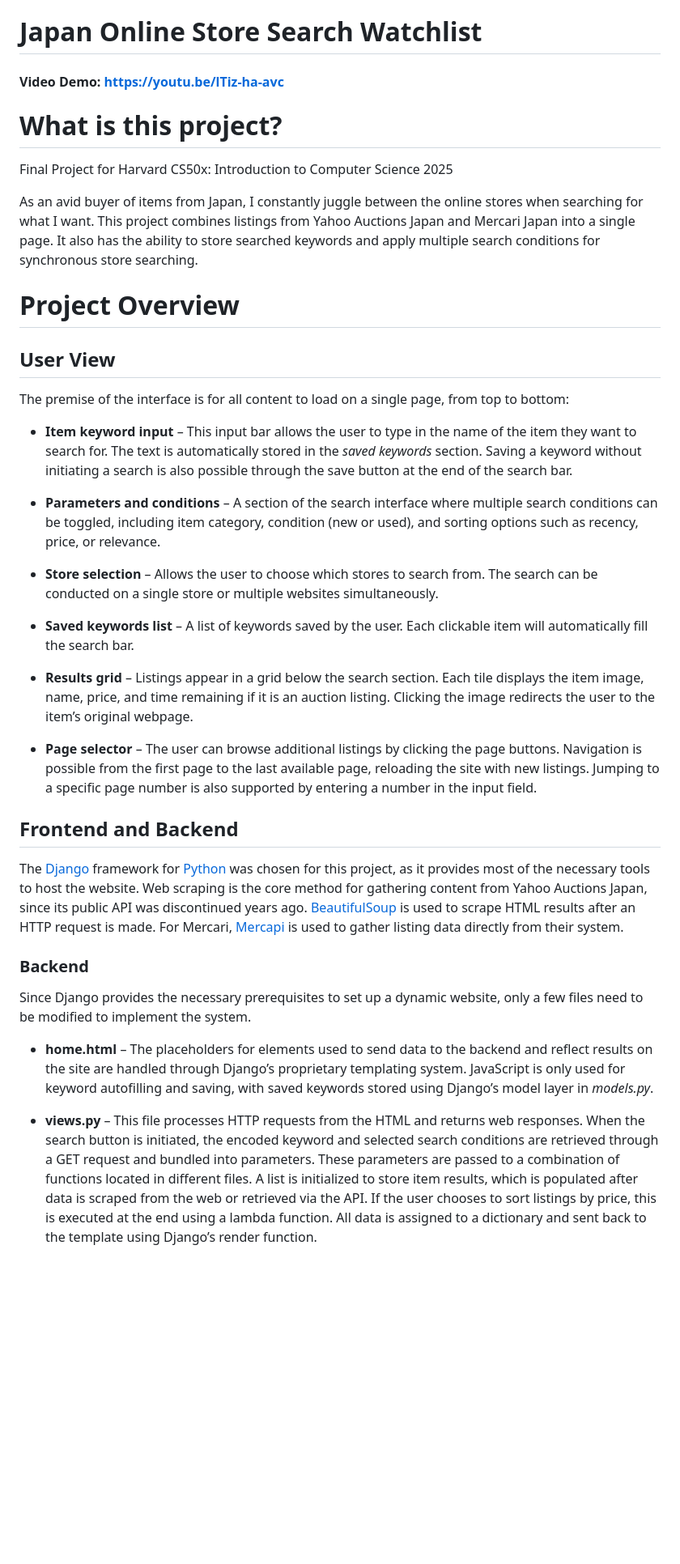
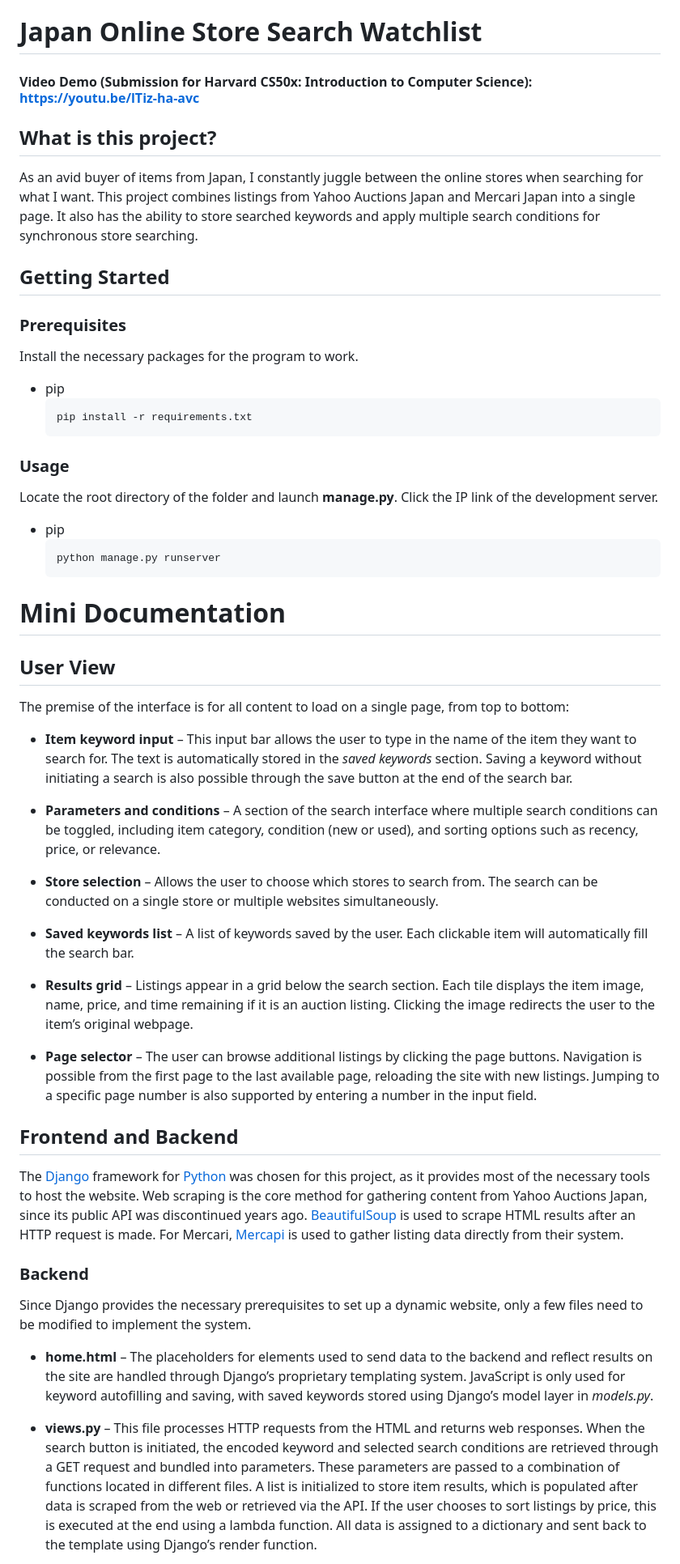
Before and after one commit to neozev/all-in-one-japan-goodies, a Markdown page: README.md, the part around one of its changes. Shown at 81% size. GitHub-like rendering; blank space fills up the shorter version.

````diff
--- a/README.md
+++ b/README.md
@@ -1,30 +1,48 @@
 # Japan Online Store Search Watchlist
 
-#### Video Demo: <https://youtu.be/lTiz-ha-avc>
+#### Video Demo (Submission for Harvard CS50x: Introduction to Computer Science): <https://youtu.be/lTiz-ha-avc>
 
-# What is this project?
-
-Final Project for Harvard CS50x: Introduction to Computer Science 2025
+## What is this project?
 
 As an avid buyer of items from Japan, I constantly juggle between the online stores when searching for what I want. This project combines listings from Yahoo Auctions Japan and Mercari Japan into a single page. It also has the ability to store searched keywords and apply multiple search conditions for synchronous store searching.
 
-# Project Overview
+## Getting Started
+
+### Prerequisites
+
+Install the necessary packages for the program to work.
+
+- pip
+  ```sh
+  pip install -r requirements.txt
+  ```
+
+### Usage
+
+Locate the root directory of the folder and launch **manage.py**. Click the IP link of the development server.
+
+- pip
+  ```sh
+  python manage.py runserver
+  ```
+
+# Mini Documentation
 
 ## User View
 
 The premise of the interface is for all content to load on a single page, from top to bottom:
 
-* **Item keyword input** – This input bar allows the user to type in the name of the item they want to search for. The text is automatically stored in the *saved keywords* section. Saving a keyword without initiating a search is also possible through the save button at the end of the search bar.
+- **Item keyword input** – This input bar allows the user to type in the name of the item they want to search for. The text is automatically stored in the _saved keywords_ section. Saving a keyword without initiating a search is also possible through the save button at the end of the search bar.
 
-* **Parameters and conditions** – A section of the search interface where multiple search conditions can be toggled, including item category, condition (new or used), and sorting options such as recency, price, or relevance.
+- **Parameters and conditions** – A section of the search interface where multiple search conditions can be toggled, including item category, condition (new or used), and sorting options such as recency, price, or relevance.
 
-* **Store selection** – Allows the user to choose which stores to search from. The search can be conducted on a single store or multiple websites simultaneously.
+- **Store selection** – Allows the user to choose which stores to search from. The search can be conducted on a single store or multiple websites simultaneously.
 
-* **Saved keywords list** – A list of keywords saved by the user. Each clickable item will automatically fill the search bar.
+- **Saved keywords list** – A list of keywords saved by the user. Each clickable item will automatically fill the search bar.
 
-* **Results grid** – Listings appear in a grid below the search section. Each tile displays the item image, name, price, and time remaining if it is an auction listing. Clicking the image redirects the user to the item’s original webpage.
+- **Results grid** – Listings appear in a grid below the search section. Each tile displays the item image, name, price, and time remaining if it is an auction listing. Clicking the image redirects the user to the item’s original webpage.
 
-* **Page selector** – The user can browse additional listings by clicking the page buttons. Navigation is possible from the first page to the last available page, reloading the site with new listings. Jumping to a specific page number is also supported by entering a number in the input field.
+- **Page selector** – The user can browse additional listings by clicking the page buttons. Navigation is possible from the first page to the last available page, reloading the site with new listings. Jumping to a specific page number is also supported by entering a number in the input field.
 
 ## Frontend and Backend
 
@@ -34,7 +52,7 @@ The [Django](https://www.djangoproject.com/) framework for [Python](https://www.
 
 Since Django provides the necessary prerequisites to set up a dynamic website, only a few files need to be modified to implement the system.
 
-* **home.html** – The placeholders for elements used to send data to the backend and reflect results on the site are handled through Django’s proprietary templating system. JavaScript is only used for keyword autofilling and saving, with saved keywords stored using Django’s model layer in *models.py*.
+- **home.html** – The placeholders for elements used to send data to the backend and reflect results on the site are handled through Django’s proprietary templating system. JavaScript is only used for keyword autofilling and saving, with saved keywords stored using Django’s model layer in _models.py_.
 
-* **views.py** – This file processes HTTP requests from the HTML and returns web responses. When the search button is initiated, the encoded keyword and selected search conditions are retrieved through a GET request and bundled into parameters. These parameters are passed to a combination of functions located in different files. A list is initialized to store item results, which is populated after data is scraped from the web or retrieved via the API. If the user chooses to sort listings by price, this is executed at the end using a lambda function. All data is assigned to a dictionary and sent back to the template using Django’s render function.
+- **views.py** – This file processes HTTP requests from the HTML and returns web responses. When the search button is initiated, the encoded keyword and selected search conditions are retrieved through a GET request and bundled into parameters. These parameters are passed to a combination of functions located in different files. A list is initialized to store item results, which is populated after data is scraped from the web or retrieved via the API. If the user chooses to sort listings by price, this is executed at the end using a lambda function. All data is assigned to a dictionary and sent back to the template using Django’s render function.
 
````
Also changed, not shown: other parts of README.md (+2 -2 lines).
